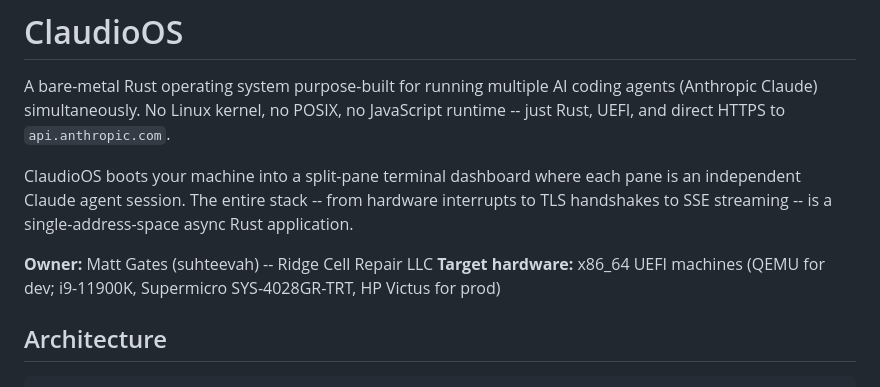
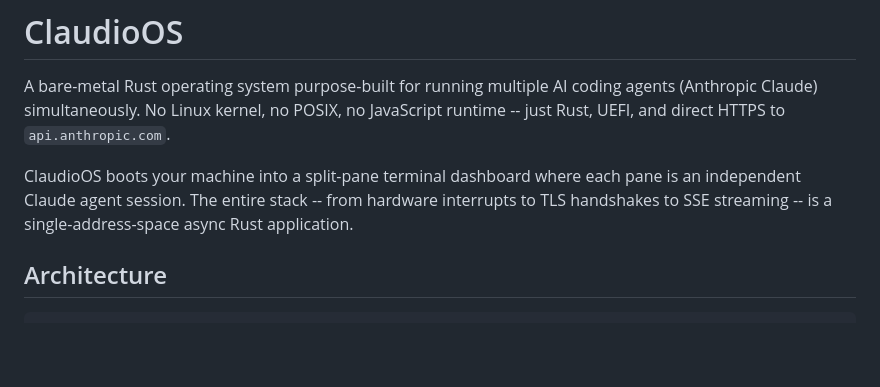
Before and after one commit to suhteevah/baremetal-claude, a Markdown page: README.md, the part around the change. Drawn GitHub-style; blank space fills up the shorter version.

Commit message:
Update README to remove owner and hardware details
Removed owner and target hardware information from README.

```diff
--- a/README.md
+++ b/README.md
@@ -4,8 +4,6 @@ A bare-metal Rust operating system purpose-built for running multiple AI coding
 
 ClaudioOS boots your machine into a split-pane terminal dashboard where each pane is an independent Claude agent session. The entire stack -- from hardware interrupts to TLS handshakes to SSE streaming -- is a single-address-space async Rust application.
 
-**Owner:** Matt Gates (suhteevah) -- Ridge Cell Repair LLC
-**Target hardware:** x86_64 UEFI machines (QEMU for dev; i9-11900K, Supermicro SYS-4028GR-TRT, HP Victus for prod)
 
 ## Architecture
 
```
